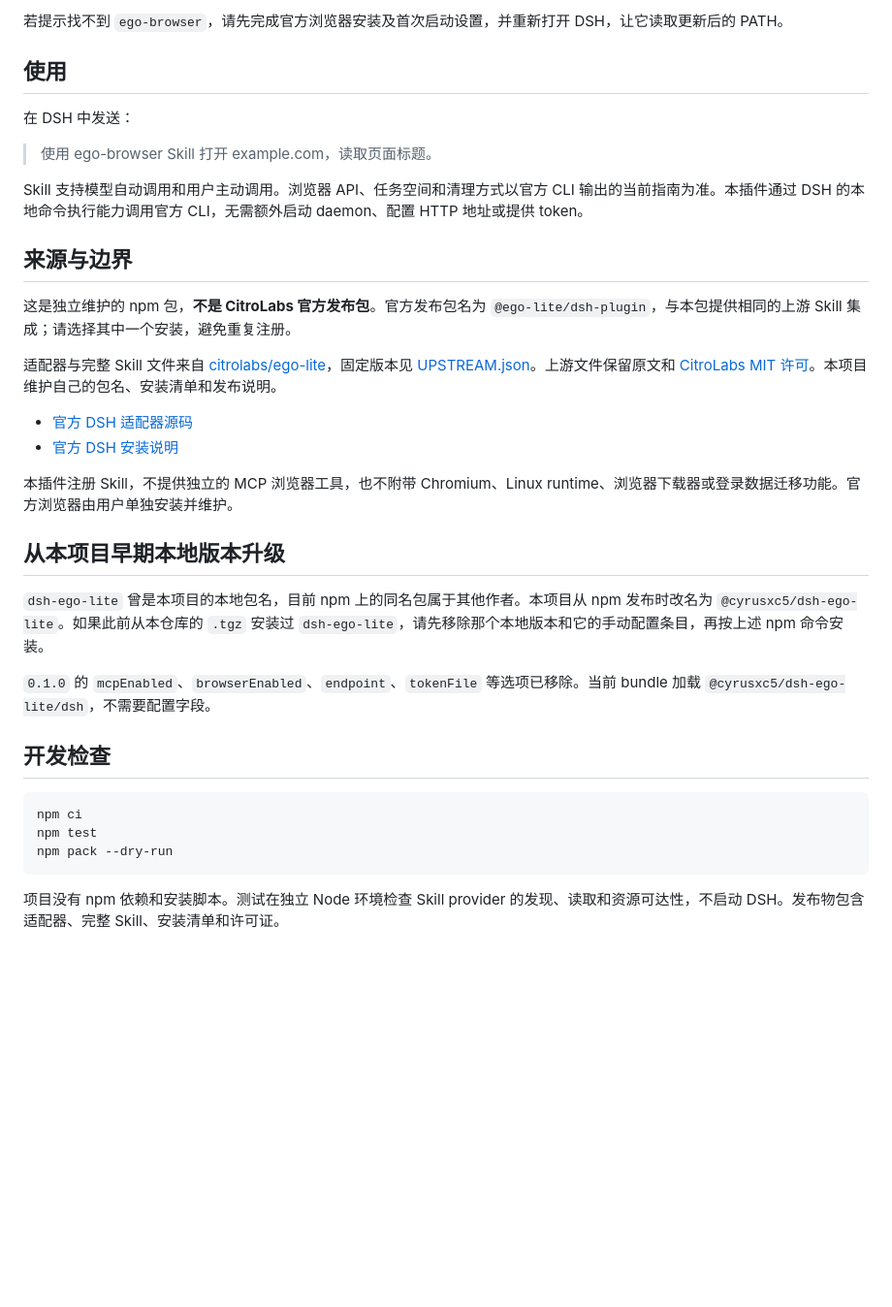
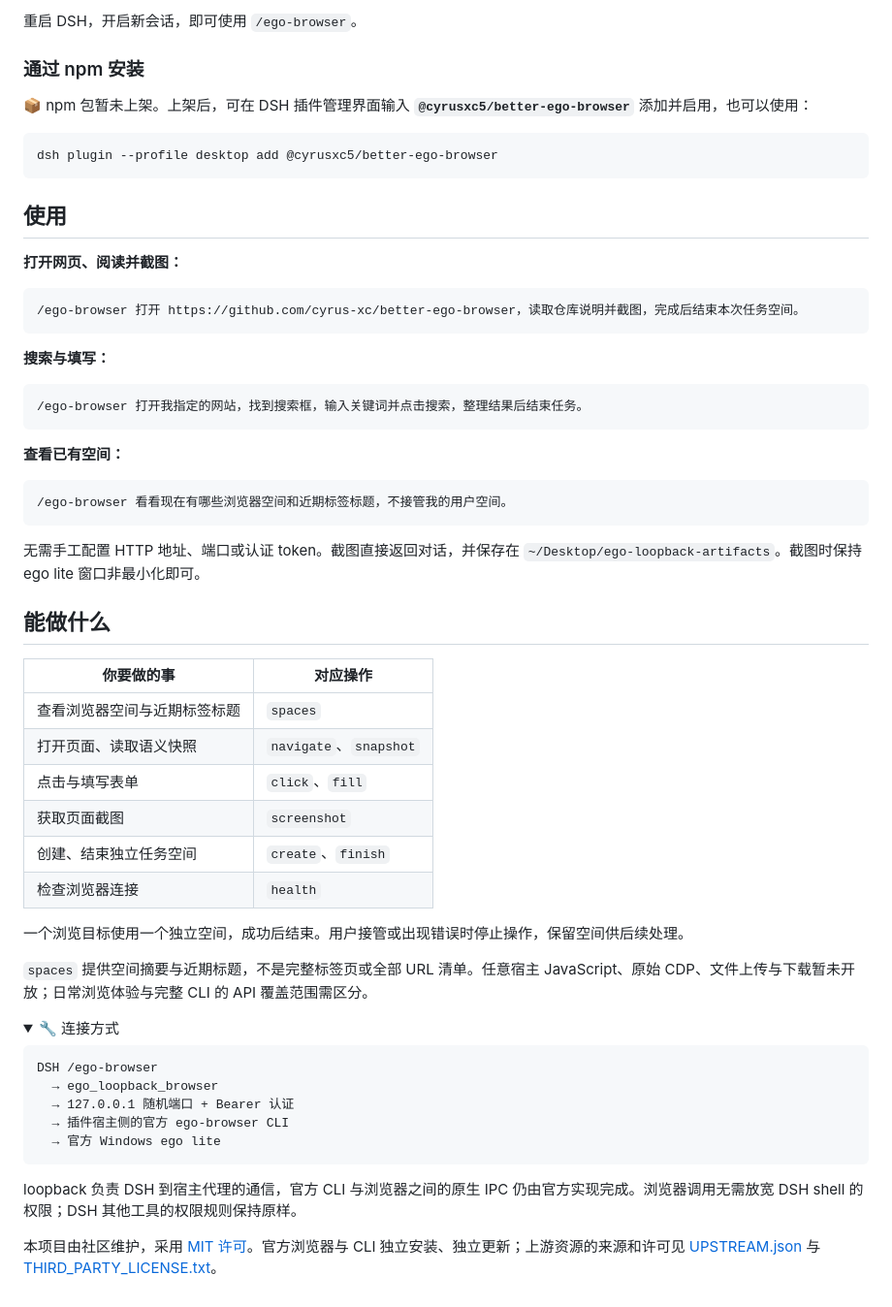
Before and after one commit to cyrus-xc/better-ego-browser, a Markdown page: README.md, the part around one of its changes. Shown at 97% size. Rendered like a GitHub page; folded sections open; blank space fills up the shorter version.

Commit message:
Add Windows loopback integration and bilingual READMEs

````diff
--- a/README.md
+++ b/README.md
@@ -18,37 +47,64 @@ dsh plugin --profile desktop add @cyrusxc5/dsh-ego-lite
 
-若提示找不到 `ego-browser`，请先完成官方浏览器安装及首次启动设置，并重新打开 DSH，让它读取更新后的 PATH。
+重启 DSH，开启新会话，即可使用 `/ego-browser`。
+
+### 通过 npm 安装
+
+📦 npm 包暂未上架。上架后，可在 DSH 插件管理界面输入 **`@cyrusxc5/better-ego-browser`** 添加并启用，也可以使用：
+
+```powershell
+dsh plugin --profile desktop add @cyrusxc5/better-ego-browser
+```
 
 ## 使用
 
-在 DSH 中发送：
+**打开网页、阅读并截图：**
 
-> 使用 ego-browser Skill 打开 example.com，读取页面标题。
-
-Skill 支持模型自动调用和用户主动调用。浏览器 API、任务空间和清理方式以官方 CLI 输出的当前指南为准。本插件通过 DSH 的本地命令执行能力调用官方 CLI，无需额外启动 daemon、配置 HTTP 地址或提供 token。
-
-## 来源与边界
-
-这是独立维护的 npm 包，**不是 CitroLabs 官方发布包**。官方发布包名为 `@ego-lite/dsh-plugin`，与本包提供相同的上游 Skill 集成；请选择其中一个安装，避免重复注册。
-
-适配器与完整 Skill 文件来自 [citrolabs/ego-lite](https://github.com/citrolabs/ego-lite)，固定版本见 [UPSTREAM.json](https://github.com/cyrus-xc/ego_lite_for_DSH/blob/main/UPSTREAM.json)。上游文件保留原文和 [CitroLabs MIT 许可](https://github.com/cyrus-xc/ego_lite_for_DSH/blob/main/THIRD_PARTY_LICENSE.txt)。本项目维护自己的包名、安装清单和发布说明。
-
-- [官方 DSH 适配器源码](https://github.com/citrolabs/ego-lite/blob/bacaece43900e8ca68eea3b6f1663835ea38df9e/plugins/ego/dsh/src/index.js)
-- [官方 DSH 安装说明](https://github.com/citrolabs/ego-lite/blob/bacaece43900e8ca68eea3b6f1663835ea38df9e/plugins/ego/README.md#deepseek-harness)
-
-本插件注册 Skill，不提供独立的 MCP 浏览器工具，也不附带 Chromium、Linux runtime、浏览器下载器或登录数据迁移功能。官方浏览器由用户单独安装并维护。
-
-## 从本项目早期本地版本升级
-
-`dsh-ego-lite` 曾是本项目的本地包名，目前 npm 上的同名包属于其他作者。本项目从 npm 发布时改名为 `@cyrusxc5/dsh-ego-lite`。如果此前从本仓库的 `.tgz` 安装过 `dsh-ego-lite`，请先移除那个本地版本和它的手动配置条目，再按上述 npm 命令安装。
-
-`0.1.0` 的 `mcpEnabled`、`browserEnabled`、`endpoint`、`tokenFile` 等选项已移除。当前 bundle 加载 `@cyrusxc5/dsh-ego-lite/dsh`，不需要配置字段。
-
-## 开发检查
-
-```sh
-npm ci
-npm test
-npm pack --dry-run
+```text
+/ego-browser 打开 https://github.com/cyrus-xc/better-ego-browser，读取仓库说明并截图，完成后结束本次任务空间。
 ```
 
-项目没有 npm 依赖和安装脚本。测试在独立 Node 环境检查 Skill provider 的发现、读取和资源可达性，不启动 DSH。发布物包含适配器、完整 Skill、安装清单和许可证。
+**搜索与填写：**
+
+```text
+/ego-browser 打开我指定的网站，找到搜索框，输入关键词并点击搜索，整理结果后结束任务。
+```
+
+**查看已有空间：**
+
+```text
+/ego-browser 看看现在有哪些浏览器空间和近期标签标题，不接管我的用户空间。
+```
+
+无需手工配置 HTTP 地址、端口或认证 token。截图直接返回对话，并保存在 `~/Desktop/ego-loopback-artifacts`。截图时保持 ego lite 窗口非最小化即可。
+
+## 能做什么
+
+| 你要做的事 | 对应操作 |
+| --- | --- |
+| 查看浏览器空间与近期标签标题 | `spaces` |
+| 打开页面、读取语义快照 | `navigate`、`snapshot` |
+| 点击与填写表单 | `click`、`fill` |
+| 获取页面截图 | `screenshot` |
+| 创建、结束独立任务空间 | `create`、`finish` |
+| 检查浏览器连接 | `health` |
+
+一个浏览目标使用一个独立空间，成功后结束。用户接管或出现错误时停止操作，保留空间供后续处理。
+
+`spaces` 提供空间摘要与近期标题，不是完整标签页或全部 URL 清单。任意宿主 JavaScript、原始 CDP、文件上传与下载暂未开放；日常浏览体验与完整 CLI 的 API 覆盖范围需区分。
+
+<details>
+<summary>🔧 连接方式</summary>
+
+```text
+DSH /ego-browser
+  → ego_loopback_browser
+  → 127.0.0.1 随机端口 + Bearer 认证
+  → 插件宿主侧的官方 ego-browser CLI
+  → 官方 Windows ego lite
+```
+
+loopback 负责 DSH 到宿主代理的通信，官方 CLI 与浏览器之间的原生 IPC 仍由官方实现完成。浏览器调用无需放宽 DSH shell 的权限；DSH 其他工具的权限规则保持原样。
+
+</details>
+
+本项目由社区维护，采用 [MIT 许可](LICENSE)。官方浏览器与 CLI 独立安装、独立更新；上游资源的来源和许可见 [UPSTREAM.json](UPSTREAM.json) 与 [THIRD_PARTY_LICENSE.txt](THIRD_PARTY_LICENSE.txt)。
````
Also changed, not shown: other parts of README.md (+37 -8 lines), README.en.md (added, +110 -0 lines), skills/ego-browser/SKILL.md (+31 -25 lines), docs/images/dsh-ego-lite-windows-github.png (added), docs/images/ego-lite-windows-spaces.png (added), 13 other files.
